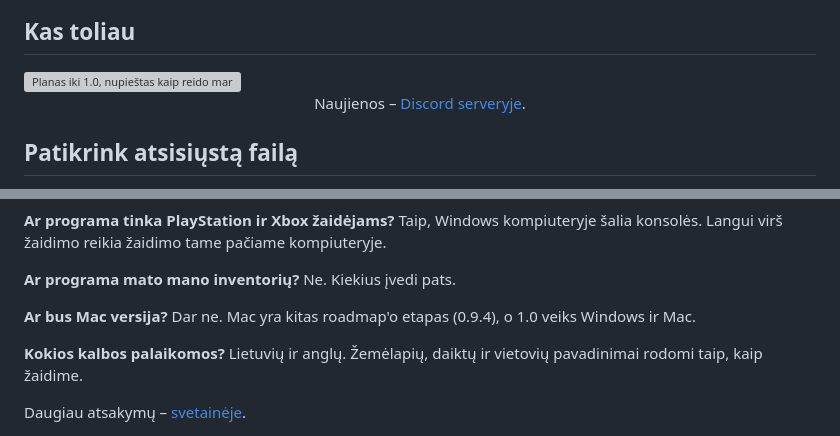
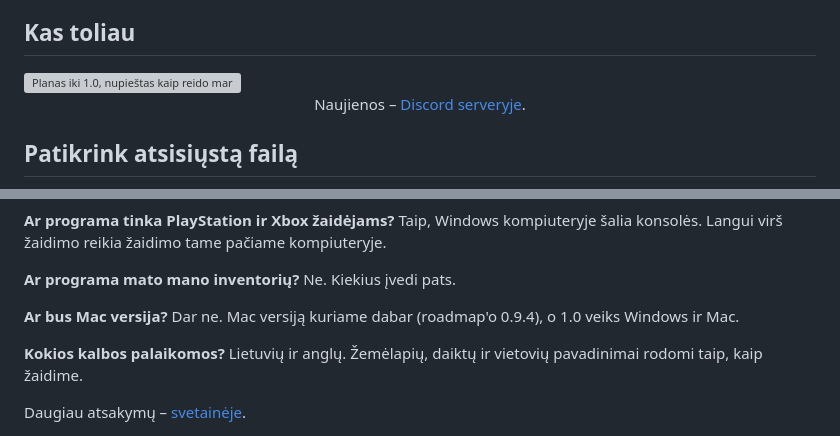
Before and after one commit to DMZTactical/DMZT, a Markdown page: README.lt.md, 2 parts joined by grey strips. Drawn GitHub-style; grey boxes are pictures that could not be loaded.

```diff
--- a/README.lt.md
+++ b/README.lt.md
@@ -71,8 +71,8 @@
 ## Kas toliau
 
 <picture>
-<source media="(max-width: 600px)" srcset="media/hajin-roadmap-1-0-r5-mobile-lt.jpg">
-<img src="media/hajin-roadmap-1-0-r5-lt.jpg" width="100%" alt="Planas iki 1.0, nupieštas kaip reido maršrutas Hajin žemėlapyje nuo infil iki exfil. 0.9.2 Weapon Builder: susidėk pats ginklą, Gunsmith kainos, Season 1 ginklai. 0.9.3 Komandos paieška: viena eilė programai, F8 ir Discord; Duo ar Trio sudarome už tave; seni ir nauji Activision ID. 0.9.4 Mac: DMZ Tactical macOS kompiuteriuose, diegiklis su kodo parašu ir mažesni atnaujinimai. 0.9.5 Viena paskyra: planai ir sąrašai visuose kompiuteriuose, ta pati paskyra dmzt.app, išsaugoti operatoriai ir bruožai. 0.9.6 Pagalbininkas: komplektas, kad nieko nepamirštum, priminimai paimti F8 lange ir „Kas toliau?“. 0.9.7 Protingas reidas: maršrutas tavo daiktams, išėjimų laikrodis ir vietos kortelė F8 lange. 0.9.8 FOB: Stash patarėjas, ką parduoti ar pasilikti, operatorių MIA kaina ir Prestige. 0.9.9 Komanda: bendras gyvas reido planas ir kas ką neša. 0.9.10 Gyva žvalgyba: gyvi žaidėjų pranešimai ir Hot Zones iš tikrų reidų. 1.0 Pilna versija Windows ir Mac su visu pagalbininku. Planai gali keistis.">
+<source media="(max-width: 600px)" srcset="media/hajin-roadmap-1-0-r6-mobile-lt.jpg">
+<img src="media/hajin-roadmap-1-0-r6-lt.jpg" width="100%" alt="Planas iki 1.0, nupieštas kaip reido maršrutas Hajin žemėlapyje nuo infil iki exfil. 0.9.2 Weapon Builder: susidėk pats ginklą, Gunsmith kainos, Season 1 ginklai. 0.9.3 Komandos paieška: viena eilė programai, F8 ir Discord; Duo ar Trio sudarome už tave; seni ir nauji Activision ID. 0.9.4 Mac: DMZ Tactical macOS kompiuteriuose, diegiklis su kodo parašu ir mažesni atnaujinimai. 0.9.5 Viena paskyra: planai ir sąrašai visuose kompiuteriuose, ta pati paskyra dmzt.app, išsaugoti operatoriai ir bruožai. 0.9.6 Pagalbininkas: komplektas, kad nieko nepamirštum, priminimai paimti F8 lange ir „Kas toliau?“. 0.9.7 Protingas reidas: maršrutas tavo daiktams, išėjimų laikrodis ir vietos kortelė F8 lange. 0.9.8 FOB: Stash patarėjas, ką parduoti ar pasilikti, operatorių MIA kaina ir Prestige. 0.9.9 Komanda: bendras gyvas reido planas ir kas ką neša. 0.9.10 Gyva žvalgyba: gyvi žaidėjų pranešimai ir Hot Zones iš tikrų reidų. 1.0 Pilna versija Windows ir Mac su visu pagalbininku. Planai gali keistis.">
 </picture>
 
 <p align="center">Naujienos – <a href="https://discord.gg/PzCZNqmybB">Discord serveryje</a>.</p>
@@ -108,7 +108,7 @@ Taip, Windows kompiuteryje šalia konsolės. Langui virš žaidimo reikia žaidi
 Ne. Kiekius įvedi pats.
 
 **Ar bus Mac versija?**
-Dar ne. Mac yra kitas roadmap'o etapas (0.9.4), o 1.0 veiks Windows ir Mac.
+Dar ne. Mac versiją kuriame dabar (roadmap'o 0.9.4), o 1.0 veiks Windows ir Mac.
 
 **Kokios kalbos palaikomos?**
 Lietuvių ir anglų. Žemėlapių, daiktų ir vietovių pavadinimai rodomi taip, kaip žaidime.
```
Also changed, not shown: README.md (+3 -3 lines), media/hajin-roadmap-1-0-r6-mobile-en.jpg (added), media/hajin-roadmap-1-0-r6-mobile-lt.jpg (added), 2 other files.
